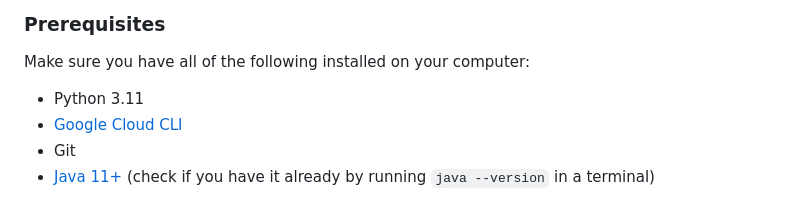
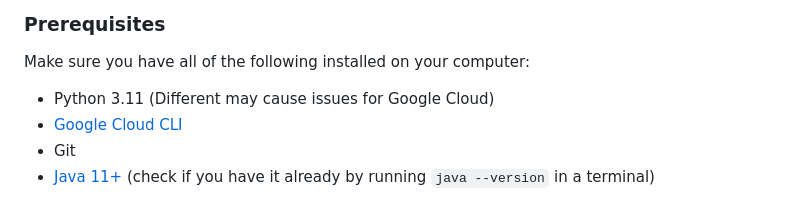
Before and after one commit to Illini-Media-Company/central-backend, a Markdown page: README.md, the part around the change. Drawn GitHub-style.

```diff
--- a/README.md
+++ b/README.md
@@ -8,7 +8,7 @@
 
 Make sure you have all of the following installed on your computer:
 
-- Python 3.11
+- Python 3.11 (Different may cause issues for Google Cloud)
 - [Google Cloud CLI](https://cloud.google.com/sdk/docs/install)
 - Git
 - [Java 11+](https://www.oracle.com/java/technologies/downloads/#java17) (check if you have it already by running `java --version` in a terminal)
```
